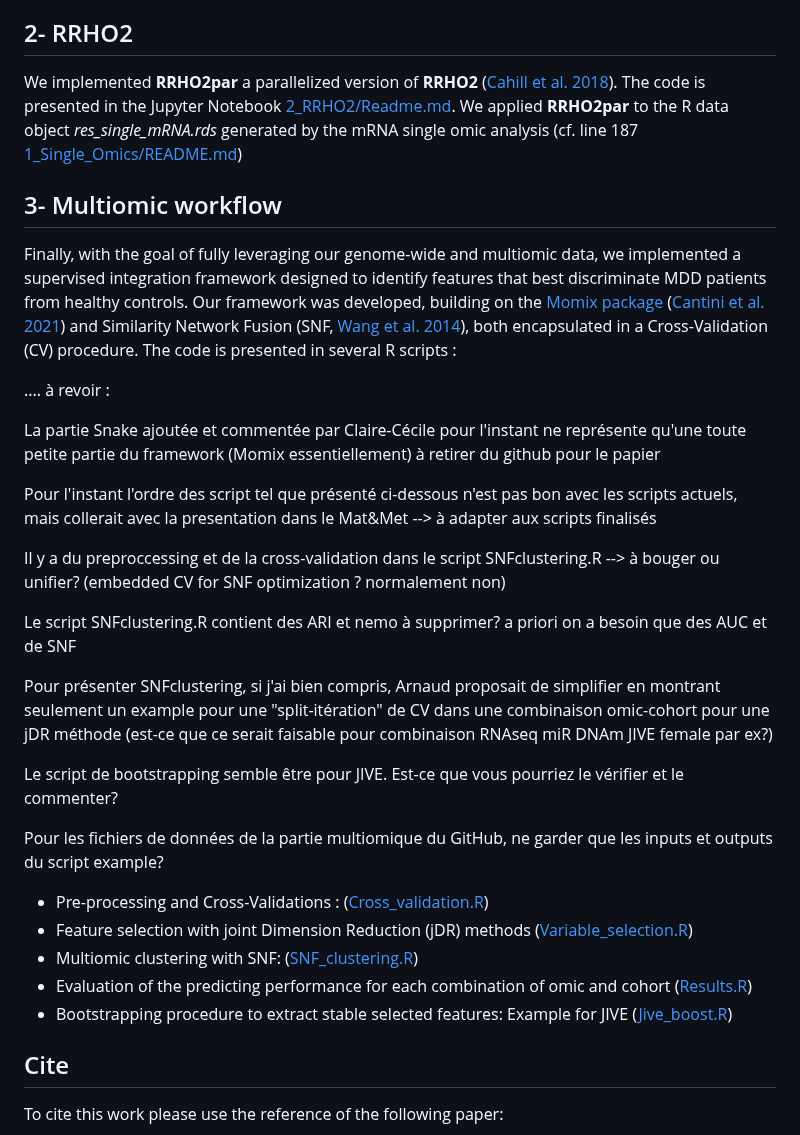
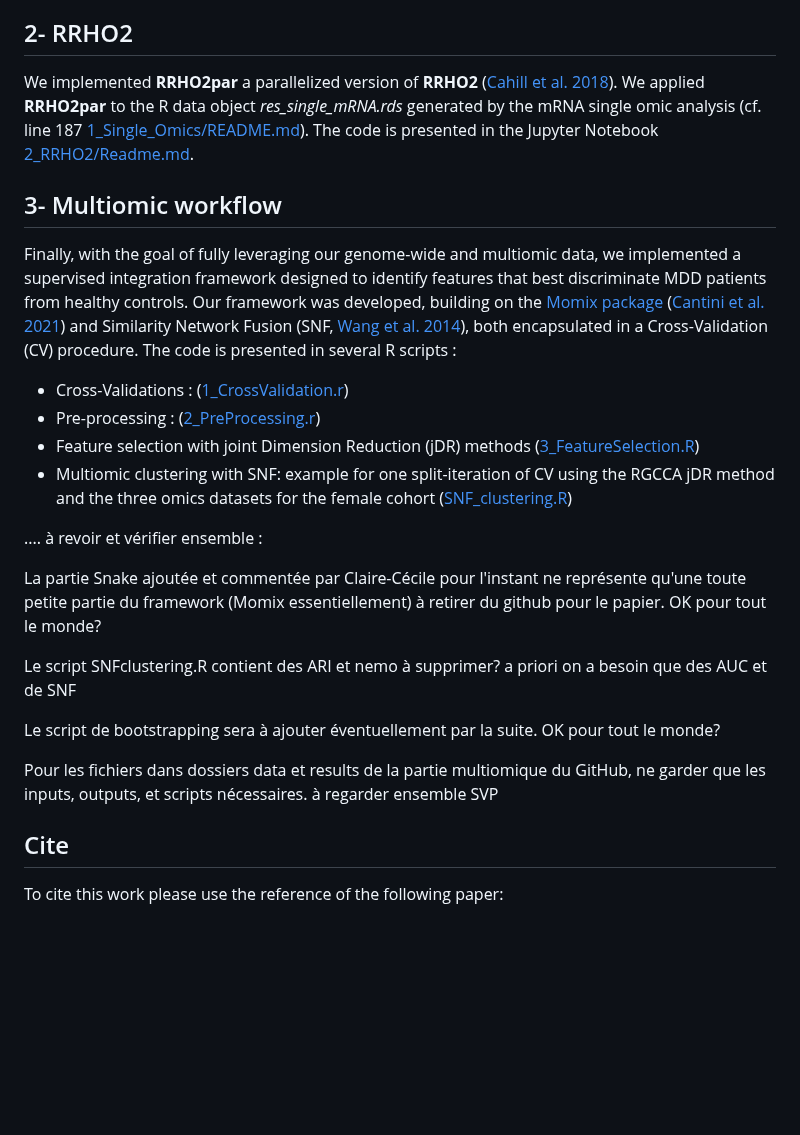
Before and after one commit to INSERM-U1141-Neurodiderot/multiomics_MDD, a Markdown page: README.md, the part around the change. Drawn GitHub-style; blank space fills up the shorter version.

Commit message:
Update README.md to discuss

```diff
--- a/README.md
+++ b/README.md
@@ -22,33 +22,30 @@ We also provided the processed data and covariates used as input:
 
 ## 2- RRHO2
 
-We implemented **RRHO2par** a parallelized version of **RRHO2** ([Cahill et al. 2018](https://doi.org/10.1038/s41598-018-27903-2)). The code is presented in the Jupyter Notebook [2_RRHO2/Readme.md](https://github.com/INSERM-U1141-Neurodiderot/multiomics_MDD/blob/main/2_RRHO2/Readme.md). We applied **RRHO2par** to the R data object *res_single_mRNA.rds* generated by the mRNA single omic analysis (cf. line 187 [1_Single_Omics/README.md](https://github.com/INSERM-U1141-Neurodiderot/multiomics_MDD/blob/main/1_Single_Omics/README.md))
+We implemented **RRHO2par** a parallelized version of **RRHO2** ([Cahill et al. 2018](https://doi.org/10.1038/s41598-018-27903-2)). We applied **RRHO2par** to the R data object *res_single_mRNA.rds* generated by the mRNA single omic analysis (cf. line 187 [1_Single_Omics/README.md](https://github.com/INSERM-U1141-Neurodiderot/multiomics_MDD/blob/main/1_Single_Omics/README.md)). The code is presented in the Jupyter Notebook [2_RRHO2/Readme.md](https://github.com/INSERM-U1141-Neurodiderot/multiomics_MDD/blob/main/2_RRHO2/Readme.md).
 
 ## 3- Multiomic workflow
 Finally, with the goal of fully leveraging our genome-wide and multiomic data, we implemented a supervised integration framework designed to identify features that best discriminate MDD patients from healthy controls. Our framework was developed, building on the [Momix package](https://github.com/cantinilab/momix-notebook) ([Cantini et al. 2021](https://doi.org/10.1038/s41467-020-20430-7)) and Similarity Network Fusion (SNF, [Wang et al. 2014](http://www.nature.com/nmeth/journal/v11/n3/full/nmeth.2810.html)), both encapsulated in a Cross-Validation (CV) procedure. The code is presented in several R scripts :
 
-.... à revoir :
+- Cross-Validations : ([1_CrossValidation.r](https://github.com/INSERM-U1141-Neurodiderot/multiomics_MDD/blob/main/3_multiomics/1_CrossValidation.r))
+- Pre-processing : ([2_PreProcessing.r](https://github.com/INSERM-U1141-Neurodiderot/multiomics_MDD/blob/main/3_multiomics/2_PreProcessing.r))
+- Feature selection with joint Dimension Reduction (jDR) methods ([3_FeatureSelection.R](https://github.com/INSERM-U1141-Neurodiderot/multiomics_MDD/blob/main/3_multiomics/3_FeatureSelection.R))
+- Multiomic clustering with SNF: example for one split-iteration of CV using the RGCCA jDR method and the three omics datasets for the female cohort ([SNF_clustering.R](https://github.com/INSERM-U1141-Neurodiderot/multiomics_MDD/blob/main/3_multiomics/SNF_clustering.R))
+  <!-- - Evaluation of the predicting performance for each combination of omic and cohort ([Results.R](https://github.com/INSERM-U1141-Neurodiderot/multiomics_MDD/blob/main/3_multiomics/Results.R)) -->
+ <!-- - Bootstrapping procedure to extract stable selected features: Example for JIVE ([Jive_boost.R](https://github.com/INSERM-U1141-Neurodiderot/multiomics_MDD/blob/main/3_multiomics/Jive_boost.R)) -->
 
-La partie Snake ajoutée et commentée par Claire-Cécile pour l'instant ne représente qu'une toute petite partie du framework (Momix essentiellement) à retirer du github pour le papier
 
-Pour l'instant l'ordre des script tel que présenté ci-dessous n'est pas bon avec les scripts actuels, mais collerait avec la presentation dans le Mat&Met --> à adapter aux scripts finalisés
+.... à revoir et vérifier ensemble :
 
-Il y a du preproccessing et de la cross-validation dans le script SNFclustering.R --> à bouger ou unifier?
-(embedded CV for SNF optimization ? normalement non)
+La partie Snake ajoutée et commentée par Claire-Cécile pour l'instant ne représente qu'une toute petite partie du framework (Momix essentiellement) à retirer du github pour le papier. OK pour tout le monde?
 
 Le script SNFclustering.R contient des ARI et nemo à supprimer? a priori on a besoin que des AUC et de SNF
 
-Pour présenter SNFclustering, si j'ai bien compris, Arnaud proposait de simplifier en montrant seulement un example pour une "split-itération" de CV dans une combinaison omic-cohort pour une jDR méthode (est-ce que ce serait faisable pour combinaison RNAseq miR DNAm JIVE female par ex?)
+Le script de bootstrapping sera à ajouter éventuellement par la suite. OK pour tout le monde?
 
-Le script de bootstrapping semble être pour JIVE. Est-ce que vous pourriez le vérifier et le commenter?
+Pour les fichiers dans dossiers data et results de la partie multiomique du GitHub, ne garder que les inputs, outputs, et scripts nécessaires. à regarder ensemble SVP
 
-Pour les fichiers de données de la partie multiomique du GitHub, ne garder que les inputs et outputs du script example?
 
-- Pre-processing and Cross-Validations : ([Cross_validation.R](https://github.com/INSERM-U1141-Neurodiderot/multiomics_MDD/blob/main/3_multiomics/Cross_validation.R))
-- Feature selection with joint Dimension Reduction (jDR) methods ([Variable_selection.R](https://github.com/INSERM-U1141-Neurodiderot/multiomics_MDD/blob/main/3_multiomics/Variable_selection.R))
-- Multiomic clustering with SNF: ([SNF_clustering.R](https://github.com/INSERM-U1141-Neurodiderot/multiomics_MDD/blob/main/3_multiomics/SNF_clustering.R))
-- Evaluation of the predicting performance for each combination of omic and cohort ([Results.R](https://github.com/INSERM-U1141-Neurodiderot/multiomics_MDD/blob/main/3_multiomics/Results.R))
-- Bootstrapping procedure to extract stable selected features: Example for JIVE ([Jive_boost.R](https://github.com/INSERM-U1141-Neurodiderot/multiomics_MDD/blob/main/3_multiomics/Jive_boost.R))
 
 
 ## Cite
```
